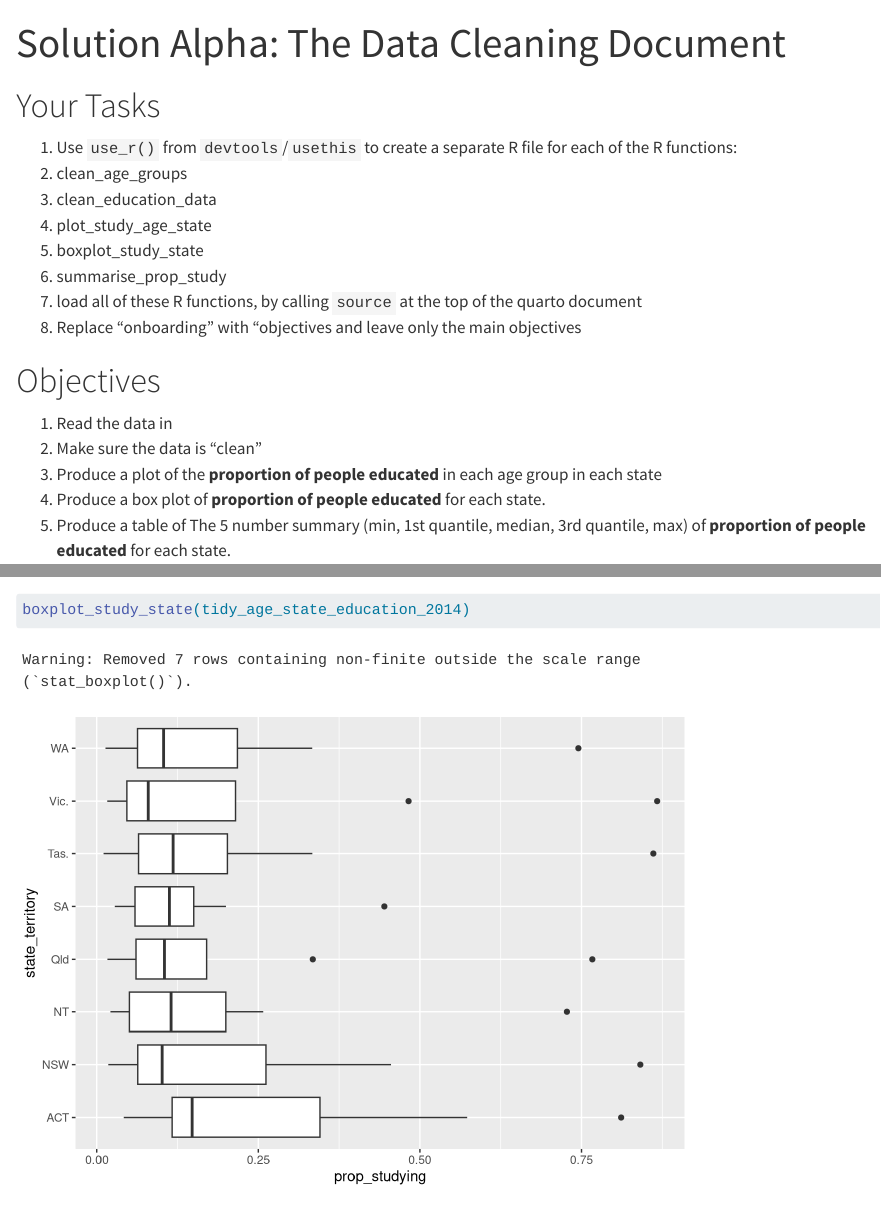
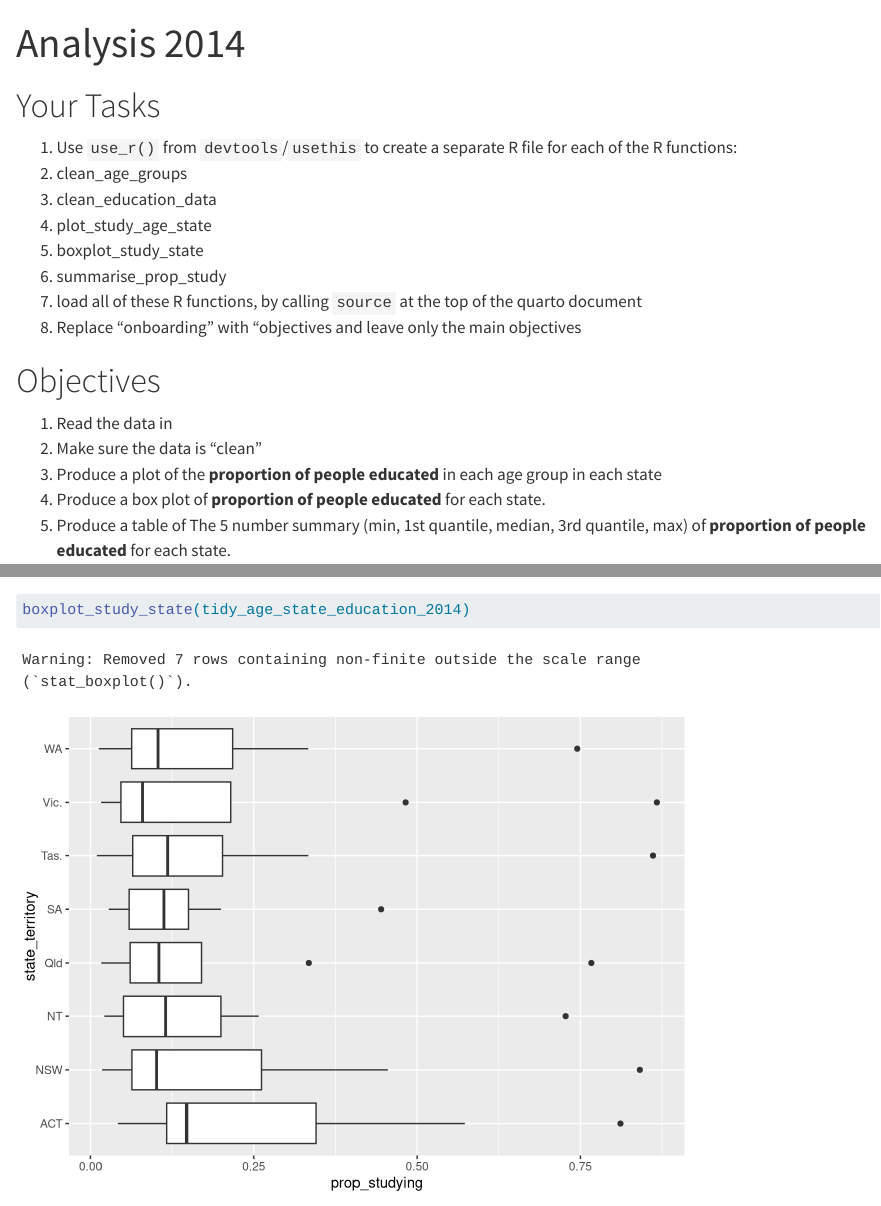
Before and after one commit to njtierney/learned, a Quarto document (vignettes/solution-charlie-analysis2014.qmd): the page in a window 1100 px wide, from its top, and a second part further down, joined at a grey line. Rendered offline with R 4.5, knitr and Pandoc in place of Quarto, with nearby package versions; some code elsewhere in the file could not run offline.

Commit message:
add vignette quarto details

```diff
--- a/vignettes/solution-charlie-analysis2014.qmd
+++ b/vignettes/solution-charlie-analysis2014.qmd
@@ -1,6 +1,10 @@
 ---
-title: "Solution Alpha: The Data Cleaning Document"
+title: "Analysis 2014"
 format: html
+vignette: >
+  %\VignetteIndexEntry{Analysis 2014}
+  %\VignetteEngine{quarto::html}
+  %\VignetteEncoding{UTF-8}
 ---
 
 # Your Tasks
```
